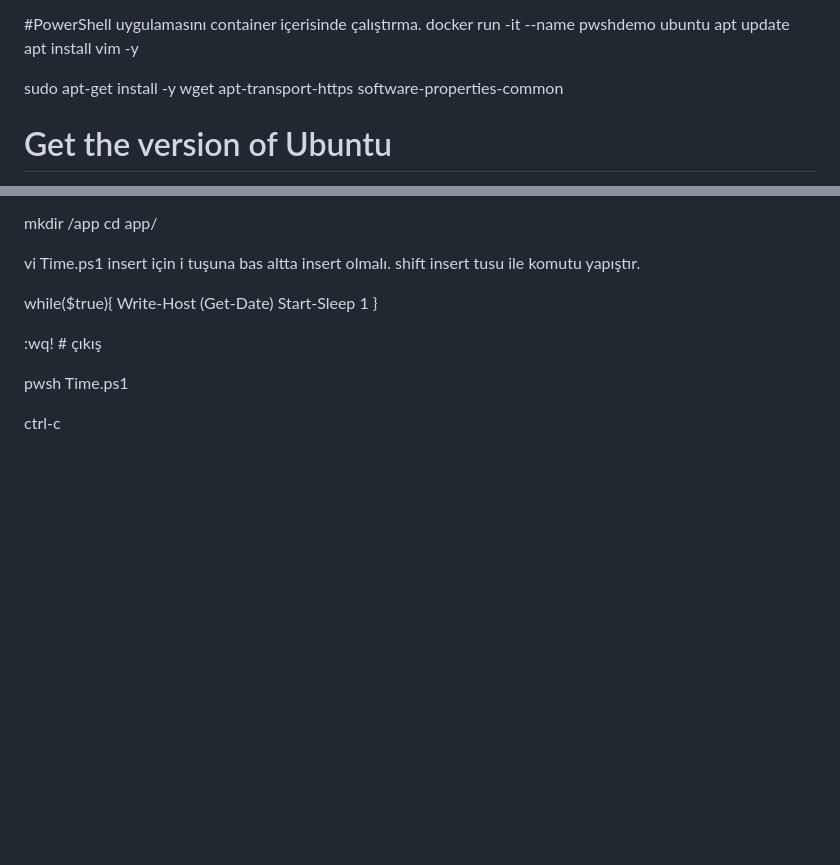
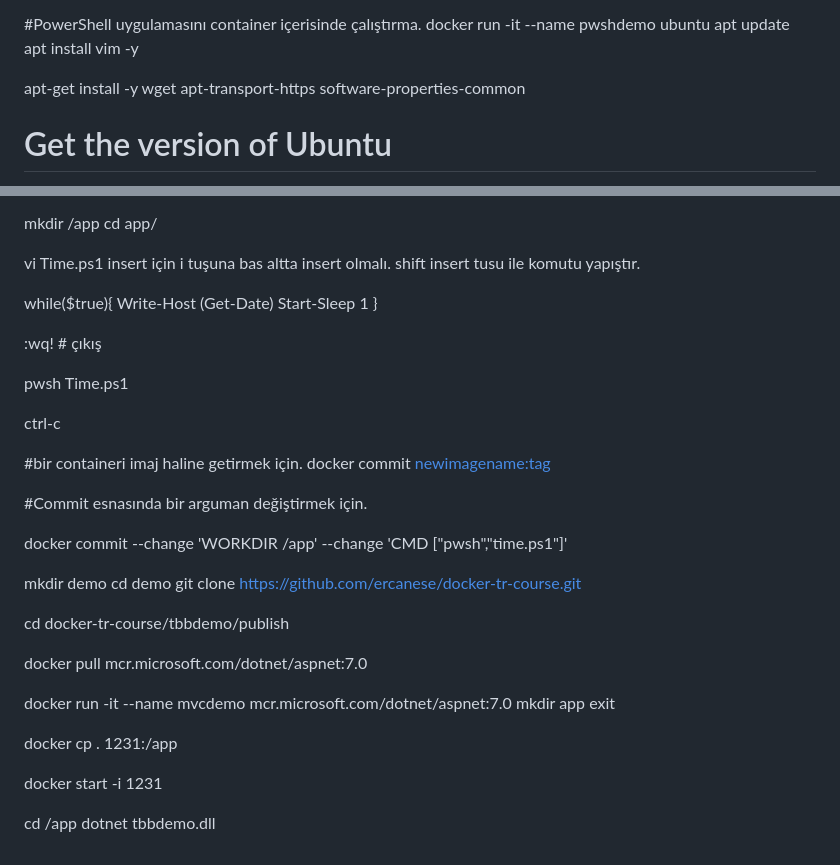
Before and after one commit to ercanese/docker-tr-course, a Markdown page: Day1.md, 2 parts joined by grey strips. Rendered like a GitHub page; blank space fills up the shorter version.

Commit message:
Day 2 Examples

```diff
--- a/Day1.md
+++ b/Day1.md
@@ -111,7 +111,7 @@ docker run -it --name pwshdemo ubuntu
 apt update
 apt install vim -y
 
-sudo apt-get install -y wget apt-transport-https software-properties-common
+apt-get install -y wget apt-transport-https software-properties-common
 
 # Get the version of Ubuntu
 source /etc/os-release
@@ -146,3 +146,31 @@ while($true){
 pwsh Time.ps1
 
 ctrl-c
+
+
+#bir containeri imaj haline getirmek için.
+docker commit <containername> <newimagename:tag>
+
+#Commit esnasında bir arguman değiştirmek için.
+
+docker commit --change 'WORKDIR /app' --change 'CMD ["pwsh","time.ps1"]'
+
+
+mkdir demo
+cd demo
+git clone https://github.com/ercanese/docker-tr-course.git
+
+cd docker-tr-course/tbbdemo/publish
+
+docker pull mcr.microsoft.com/dotnet/aspnet:7.0
+
+docker run -it --name mvcdemo mcr.microsoft.com/dotnet/aspnet:7.0
+mkdir app
+exit
+
+docker cp . 1231:/app
+
+docker start -i 1231
+
+cd /app
+dotnet tbbdemo.dll
```
